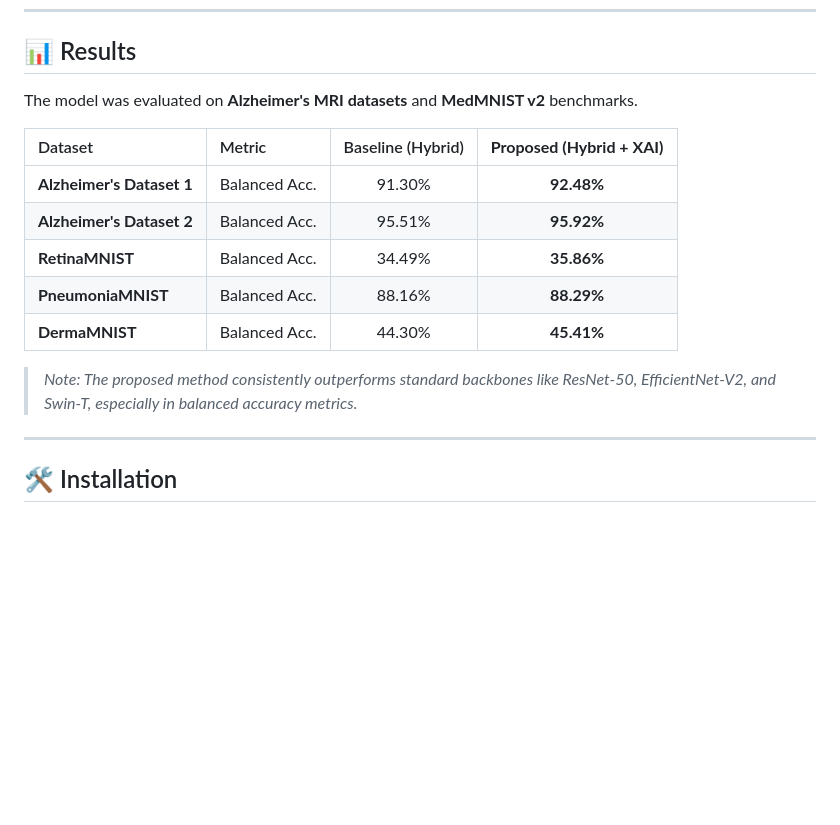
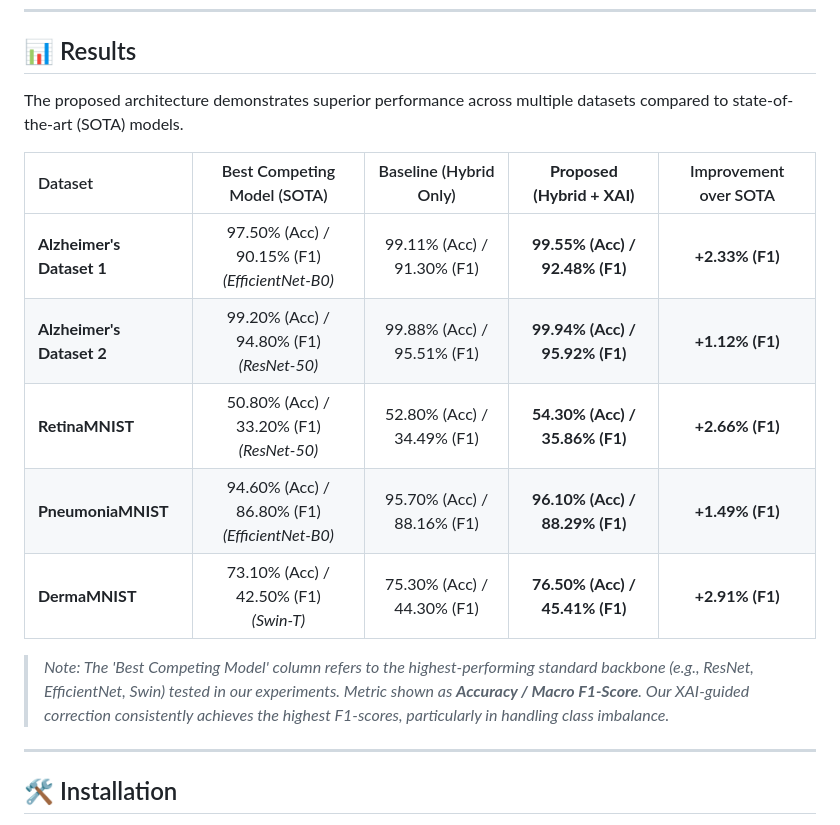
Before and after one commit to YousefAMovahed/Synergistic-CNN-Transformer-XAI, a Markdown page: README.md, the part around the change. Rendered like a GitHub page; blank space fills up the shorter version.

```diff
--- a/README.md
+++ b/README.md
@@ -35,17 +35,17 @@ The framework consists of three main phases:
 
 ## 📊 Results
 
-The model was evaluated on **Alzheimer's MRI datasets** and **MedMNIST v2** benchmarks.
+The proposed architecture demonstrates superior performance across multiple datasets compared to state-of-the-art (SOTA) models.
 
-| Dataset                   | Metric        | Baseline (Hybrid) | **Proposed (Hybrid + XAI)** |
-| :------------------------ | :------------ | :---------------: | :-------------------------: |
-| **Alzheimer's Dataset 1** | Balanced Acc. |       91.30%      |          **92.48%**         |
-| **Alzheimer's Dataset 2** | Balanced Acc. |       95.51%      |          **95.92%**         |
-| **RetinaMNIST**           | Balanced Acc. |       34.49%      |          **35.86%**         |
-| **PneumoniaMNIST**        | Balanced Acc. |       88.16%      |          **88.29%**         |
-| **DermaMNIST**            | Balanced Acc. |       44.30%      |          **45.41%**         |
+| Dataset | Best Competing Model (SOTA) | Baseline (Hybrid Only) | **Proposed (Hybrid + XAI)** | Improvement over SOTA |
+| :--- | :---: | :---: | :---: | :---: |
+| **Alzheimer's Dataset 1** | 97.50% (Acc) / 90.15% (F1) <br> *(EfficientNet-B0)* | 99.11% (Acc) / 91.30% (F1) | **99.55% (Acc) / 92.48% (F1)** | **+2.33% (F1)** |
+| **Alzheimer's Dataset 2** | 99.20% (Acc) / 94.80% (F1) <br> *(ResNet-50)* | 99.88% (Acc) / 95.51% (F1) | **99.94% (Acc) / 95.92% (F1)** | **+1.12% (F1)** |
+| **RetinaMNIST** | 50.80% (Acc) / 33.20% (F1) <br> *(ResNet-50)* | 52.80% (Acc) / 34.49% (F1) | **54.30% (Acc) / 35.86% (F1)** | **+2.66% (F1)** |
+| **PneumoniaMNIST** | 94.60% (Acc) / 86.80% (F1) <br> *(EfficientNet-B0)* | 95.70% (Acc) / 88.16% (F1) | **96.10% (Acc) / 88.29% (F1)** | **+1.49% (F1)** |
+| **DermaMNIST** | 73.10% (Acc) / 42.50% (F1) <br> *(Swin-T)* | 75.30% (Acc) / 44.30% (F1) | **76.50% (Acc) / 45.41% (F1)** | **+2.91% (F1)** |
 
-> *Note: The proposed method consistently outperforms standard backbones like ResNet-50, EfficientNet-V2, and Swin-T, especially in balanced accuracy metrics.*
+> *Note: The 'Best Competing Model' column refers to the highest-performing standard backbone (e.g., ResNet, EfficientNet, Swin) tested in our experiments. Metric shown as **Accuracy / Macro F1-Score**. Our XAI-guided correction consistently achieves the highest F1-scores, particularly in handling class imbalance.*
 
 ---
 
```
